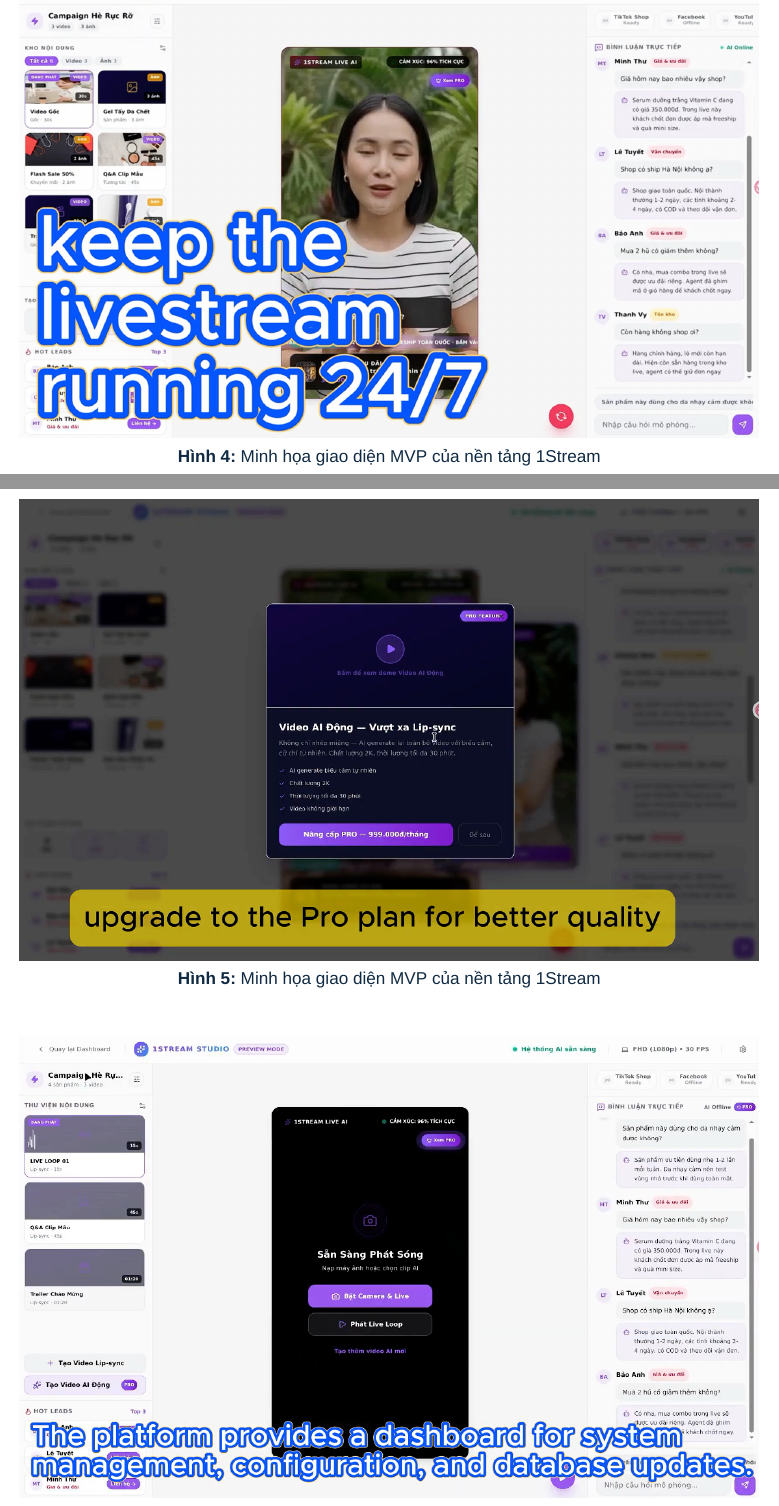
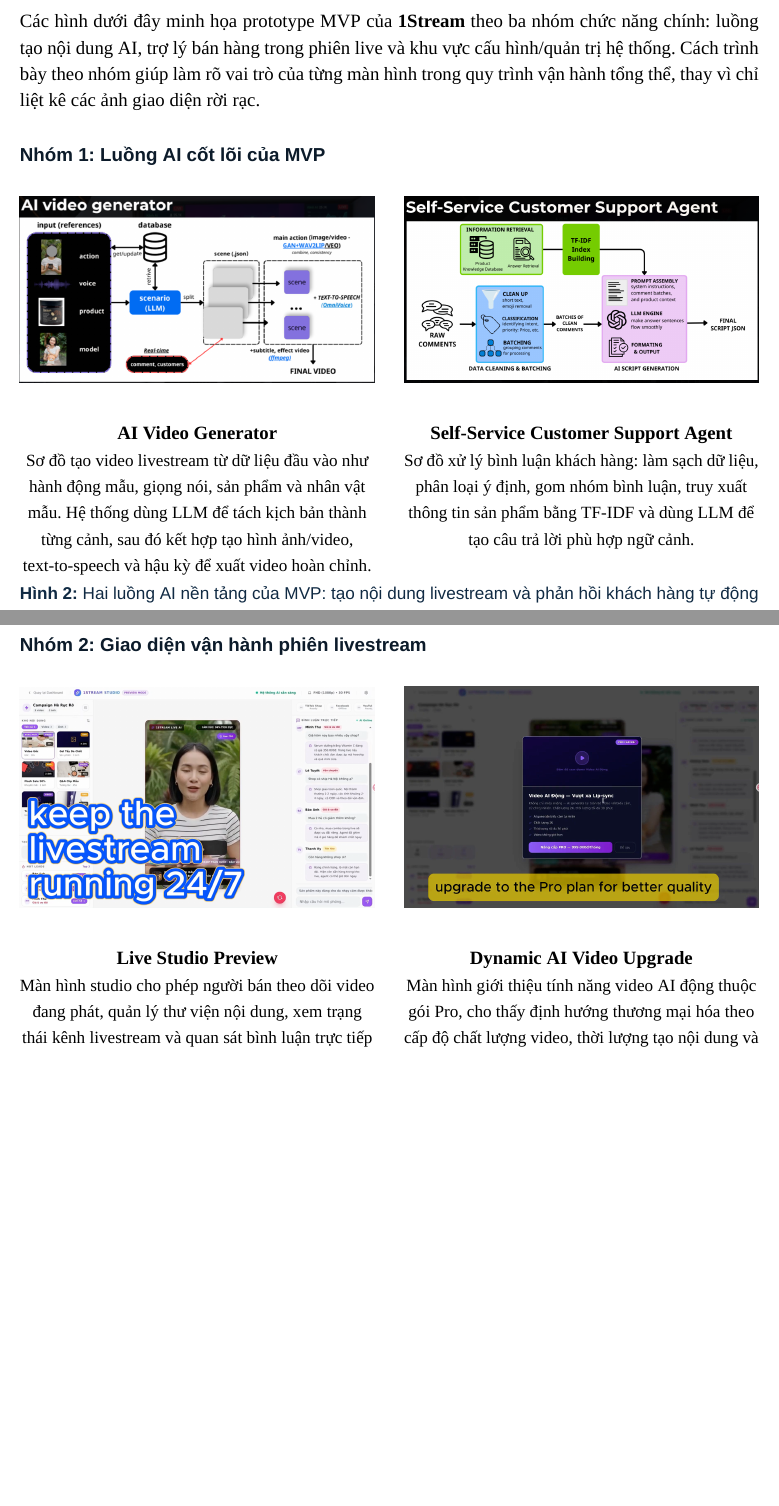
Before and after one commit to ariesanhthu/Khoinghiep-1Stream, a LaTeX document (report/BUSINESS PLAN DOCUMENT/main.tex, which reads report/BUSINESS PLAN DOCUMENT/PA2/10_minh_hoa_giao_dien.tex): two parts of pages 32 and 33 of 44 before the commit and two parts of pages 31 and 32 of 41 after it, joined at a grey line, cut at the place of the change, the shorter picture padded with empty space. Compiled offline with XeLaTeX; a missing font is replaced by an installed copy or a similar font.

Commit message:
Fix file 10

```diff
--- a/report/BUSINESS PLAN DOCUMENT/PA2/10_minh_hoa_giao_dien.tex
+++ b/report/BUSINESS PLAN DOCUMENT/PA2/10_minh_hoa_giao_dien.tex
@@ -1,4 +1,27 @@
 \subsection{Minh họa giao diện, sơ đồ hoạt động hoặc prototype đơn giản.}
+
+Các hình dưới đây minh họa prototype MVP của \textbf{1Stream} theo ba nhóm chức năng chính: luồng tạo nội dung AI, trợ lý bán hàng trong phiên live và khu vực cấu hình/quản trị hệ thống. Cách trình bày theo nhóm giúp làm rõ vai trò của từng màn hình trong quy trình vận hành tổng thể, thay vì chỉ liệt kê các ảnh giao diện rời rạc.
+
+\subsubsection*{Nhóm 1: Luồng AI cốt lõi của MVP}
 
 \begin{figure}[H]
     \centering
+    \begin{minipage}[t]{0.48\textwidth}
+        \centering
+        \includegraphics[width=\linewidth]{imgs/mvp1.png}
+        \vspace{3pt}
+
+        \textbf{AI Video Generator}\\
+        {\small Sơ đồ tạo video livestream từ dữ liệu đầu vào như hành động mẫu, giọng nói, sản phẩm và nhân vật mẫu. Hệ thống dùng LLM để tách kịch bản thành từng cảnh, sau đó kết hợp tạo hình ảnh/video, text-to-speech và hậu kỳ để xuất video hoàn chỉnh.}
+    \end{minipage}
+    \hfill
+    \begin{minipage}[t]{0.48\textwidth}
+        \centering
+        \includegraphics[width=\linewidth]{imgs/mvp2.png}
+        \vspace{3pt}
+
+        \textbf{Self-Service Customer Support Agent}\\
+        {\small Sơ đồ xử lý bình luận khách hàng: làm sạch dữ liệu, phân loại ý định, gom nhóm bình luận, truy xuất thông tin sản phẩm bằng TF-IDF và dùng LLM để tạo câu trả lời phù hợp ngữ cảnh.}
+    \end{minipage}
+    \caption{Hai luồng AI nền tảng của MVP: tạo nội dung livestream và phản hồi khách hàng tự động}
+    \label{fig:mvp-core-ai-flows}
@@ -8,4 +28,25 @@
 \end{figure}
+
+\subsubsection*{Nhóm 2: Giao diện vận hành phiên livestream}
 
 \begin{figure}[H]
     \centering
+    \begin{minipage}[t]{0.48\textwidth}
+        \centering
+        \includegraphics[width=\linewidth]{imgs/mvp3.png}
+        \vspace{3pt}
+
+        \textbf{Live Studio Preview}\\
+        {\small Màn hình studio cho phép người bán theo dõi video đang phát, quản lý thư viện nội dung, xem trạng thái kênh livestream và quan sát bình luận trực tiếp cùng phản hồi do AI đề xuất.}
+    \end{minipage}
+    \hfill
+    \begin{minipage}[t]{0.48\textwidth}
+        \centering
+        \includegraphics[width=\linewidth]{imgs/mvp4.png}
+        \vspace{3pt}
+
+        \textbf{Dynamic AI Video Upgrade}\\
+        {\small Màn hình giới thiệu tính năng video AI động thuộc gói Pro, cho thấy định hướng thương mại hóa theo cấp độ chất lượng video, thời lượng tạo nội dung và khả năng tạo biểu cảm tự nhiên.}
+    \end{minipage}
+    \caption{Giao diện vận hành livestream và phân tầng tính năng nâng cao trong MVP}
+    \label{fig:mvp-live-operation}
@@ -16,6 +56,3 @@
 
 \begin{figure}[H]
     \centering
-    \includegraphics[width=\textwidth]{imgs/mvp3.png}
-    \caption{Minh họa giao diện MVP của nền tảng 1Stream}
-    \label{fig:mvp-interface-3}
@@ -24,11 +78,0 @@
-\begin{figure}[H]
-    \centering
-    \includegraphics[width=\textwidth]{imgs/mvp4.png}
-    \caption{Minh họa giao diện MVP của nền tảng 1Stream}
-    \label{fig:mvp-interface-4}
-\end{figure}
-
-\begin{figure}[H]
-    \centering
-    \includegraphics[width=\textwidth]{imgs/mvp5.png}
-    \caption{Minh họa giao diện MVP của nền tảng 1Stream}
@@ -42,2 +78,0 @@
-    \label{fig:mvp-interface-6}
-\end{figure}
```
Also changed, not shown: report/BUSINESS PLAN DOCUMENT/imgs/mvp1.png, report/BUSINESS PLAN DOCUMENT/imgs/mvp10.png (deleted), report/BUSINESS PLAN DOCUMENT/imgs/mvp2.png, report/BUSINESS PLAN DOCUMENT/imgs/mvp7.png (deleted), report/BUSINESS PLAN DOCUMENT/imgs/mvp8.png (deleted), report/BUSINESS PLAN DOCUMENT/imgs/mvp9.png (deleted), report/BUSINESS PLAN DOCUMENT/PA2/10_minh_hoa_giao_dien.tex (63 more changed lines).
